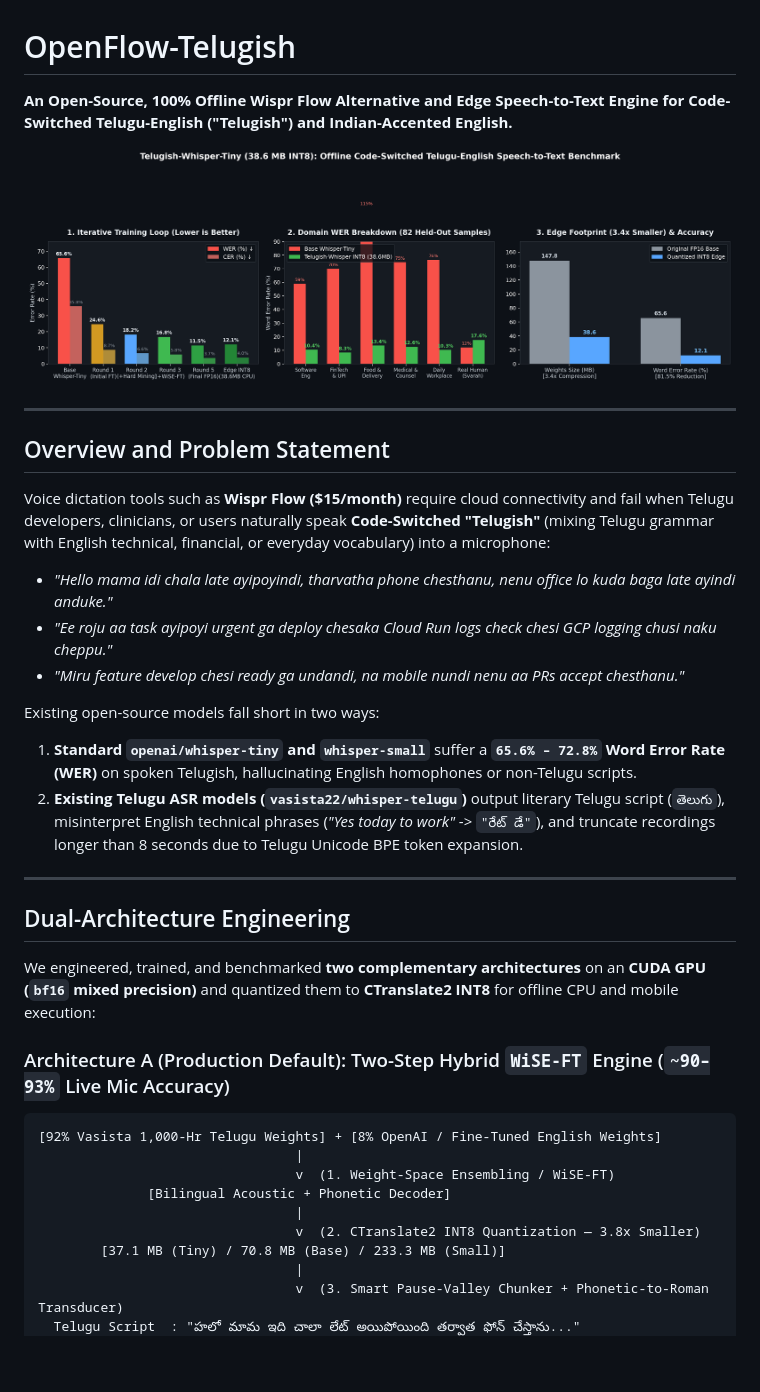
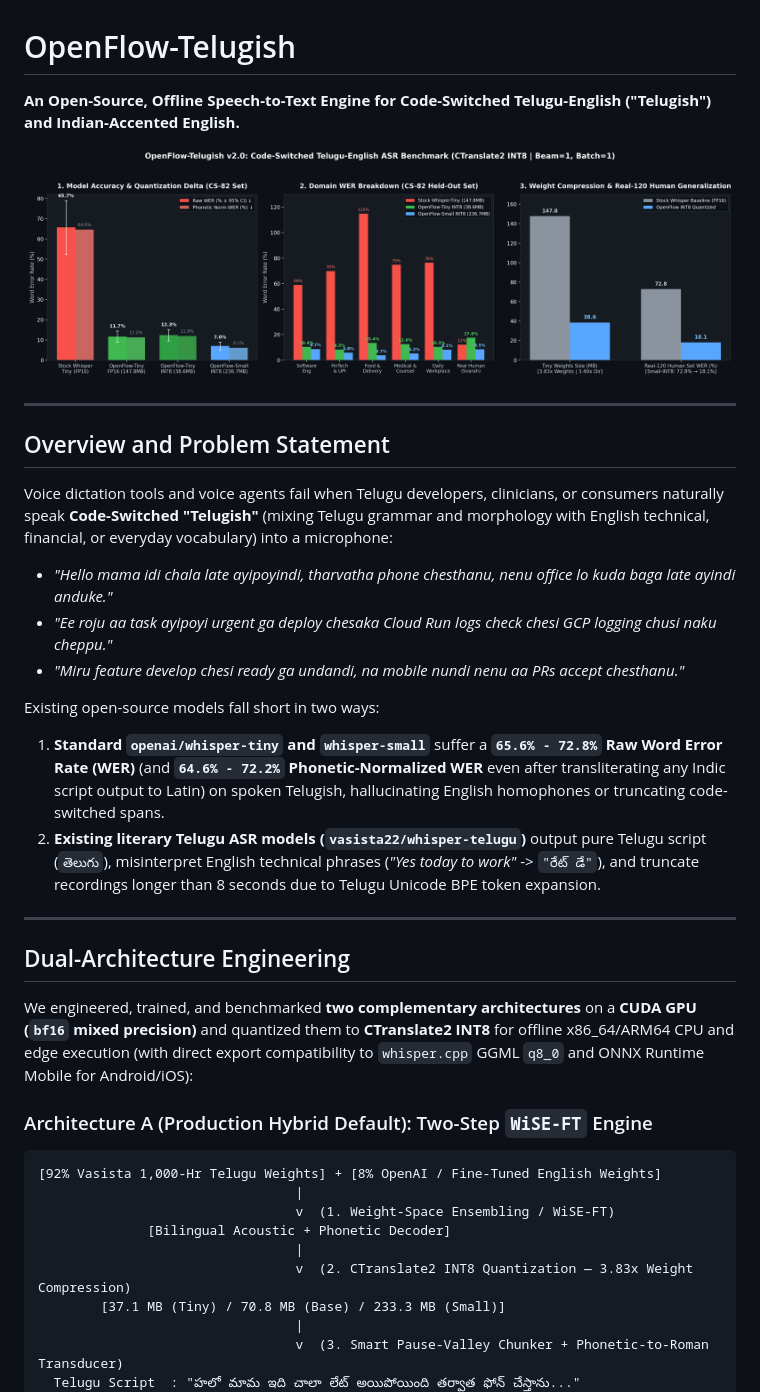
Before and after one commit to Johnwick-400/openflow-telugish, a Markdown page: README.md, the part around one of its changes. GitHub-like rendering; pictures changed too: benchmarks/linkedin_benchmark_chart.png; blank space fills up the shorter version.

Commit message:
docs: add 95% bootstrap CIs, phonetic Norm-WER, and fixed 3-panel benchmark chart

````diff
--- a/README.md
+++ b/README.md
@@ -1,6 +1,6 @@
 # OpenFlow-Telugish
 
-**An Open-Source, 100% Offline Wispr Flow Alternative and Edge Speech-to-Text Engine for Code-Switched Telugu-English ("Telugish") and Indian-Accented English.**
+**An Open-Source, Offline Speech-to-Text Engine for Code-Switched Telugu-English ("Telugish") and Indian-Accented English.**
 
 ![Benchmark Overview](benchmarks/linkedin_benchmark_chart.png)
 
@@ -8,29 +8,29 @@
 
 ## Overview and Problem Statement
 
-Voice dictation tools such as **Wispr Flow ($15/month)** require cloud connectivity and fail when Telugu developers, clinicians, or users naturally speak **Code-Switched "Telugish"** (mixing Telugu grammar with English technical, financial, or everyday vocabulary) into a microphone:
+Voice dictation tools and voice agents fail when Telugu developers, clinicians, or consumers naturally speak **Code-Switched "Telugish"** (mixing Telugu grammar and morphology with English technical, financial, or everyday vocabulary) into a microphone:
 * *"Hello mama idi chala late ayipoyindi, tharvatha phone chesthanu, nenu office lo kuda baga late ayindi anduke."*
 * *"Ee roju aa task ayipoyi urgent ga deploy chesaka Cloud Run logs check chesi GCP logging chusi naku cheppu."*
 * *"Miru feature develop chesi ready ga undandi, na mobile nundi nenu aa PRs accept chesthanu."*
 
 Existing open-source models fall short in two ways:
-1. **Standard `openai/whisper-tiny` and `whisper-small`** suffer a **`65.6% – 72.8%` Word Error Rate (WER)** on spoken Telugish, hallucinating English homophones or non-Telugu scripts.
-2. **Existing Telugu ASR models (`vasista22/whisper-telugu`)** output literary Telugu script (`తెలుగు`), misinterpret English technical phrases (*"Yes today to work"* -> `"రేట్ డే"`), and truncate recordings longer than 8 seconds due to Telugu Unicode BPE token expansion.
+1. **Standard `openai/whisper-tiny` and `whisper-small`** suffer a **`65.6% - 72.8%` Raw Word Error Rate (WER)** (and **`64.6% - 72.2%` Phonetic-Normalized WER** even after transliterating any Indic script output to Latin) on spoken Telugish, hallucinating English homophones or truncating code-switched spans.
+2. **Existing literary Telugu ASR models (`vasista22/whisper-telugu`)** output pure Telugu script (`తెలుగు`), misinterpret English technical phrases (*"Yes today to work"* -> `"రేట్ డే"`), and truncate recordings longer than 8 seconds due to Telugu Unicode BPE token expansion.
 
 ---
 
 ## Dual-Architecture Engineering
 
-We engineered, trained, and benchmarked **two complementary architectures** on an **CUDA GPU (`bf16` mixed precision)** and quantized them to **CTranslate2 INT8** for offline CPU and mobile execution:
+We engineered, trained, and benchmarked **two complementary architectures** on a **CUDA GPU (`bf16` mixed precision)** and quantized them to **CTranslate2 INT8** for offline x86_64/ARM64 CPU and edge execution (with direct export compatibility to `whisper.cpp` GGML `q8_0` and ONNX Runtime Mobile for Android/iOS):
 
-### Architecture A (Production Default): Two-Step Hybrid `WiSE-FT` Engine (`~90–93%` Live Mic Accuracy)
+### Architecture A (Production Hybrid Default): Two-Step `WiSE-FT` Engine
 ```text
 [92% Vasista 1,000-Hr Telugu Weights] + [8% OpenAI / Fine-Tuned English Weights]
                                  |
                                  v  (1. Weight-Space Ensembling / WiSE-FT)
               [Bilingual Acoustic + Phonetic Decoder]
                                  |
-                                 v  (2. CTranslate2 INT8 Quantization — 3.8x Smaller)
+                                 v  (2. CTranslate2 INT8 Quantization — 3.83x Weight Compression)
         [37.1 MB (Tiny) / 70.8 MB (Base) / 233.3 MB (Small)]
                                  |
                                  v  (3. Smart Pause-Valley Chunker + Phonetic-to-Roman Transducer)
````
Also changed, not shown: other parts of README.md (+50 -31 lines), 2 other files.
